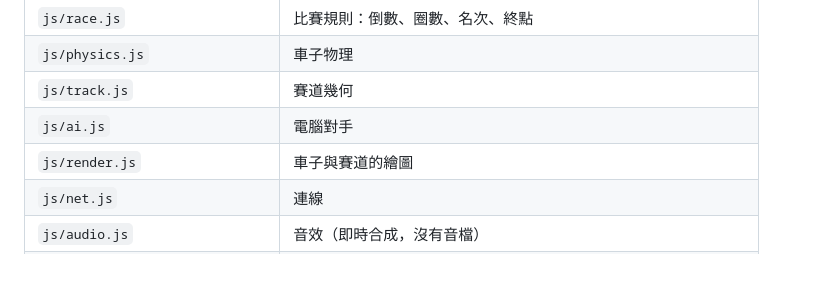
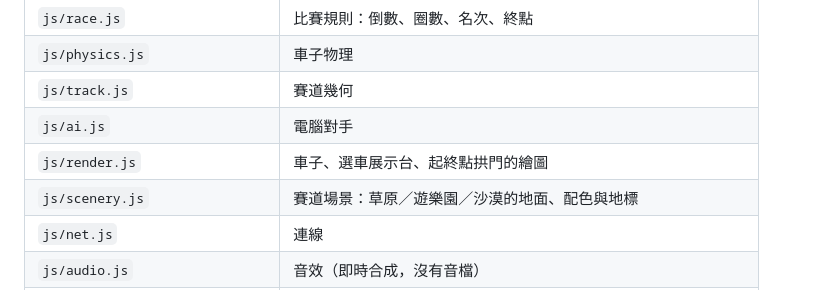
Before and after one commit to shimhom909/shimhomsean, a Markdown page: party-racer/README.md, the part around one of its changes. Rendered like a GitHub page.

```diff
--- a/party-racer/README.md
+++ b/party-racer/README.md
@@ -160,7 +175,8 @@ node tests/e2e.browser.cjs       # 瀏覽器實際操作主機＋兩支手機走
 | `js/physics.js` | 車子物理 |
 | `js/track.js` | 賽道幾何 |
 | `js/ai.js` | 電腦對手 |
-| `js/render.js` | 車子與賽道的繪圖 |
+| `js/render.js` | 車子、選車展示台、起終點拱門的繪圖 |
+| `js/scenery.js` | 賽道場景：草原／遊樂園／沙漠的地面、配色與地標 |
 | `js/net.js` | 連線 |
 | `js/audio.js` | 音效（即時合成，沒有音檔） |
 | `vendor/` | 第三方套件：PeerJS 1.5.5（MIT）、qrcode-generator 2.0.4（MIT） |
```
Also changed, not shown: other parts of party-racer/README.md (+18 -3 lines), party-racer/docs/host-lobby.png, party-racer/docs/track-desert.png (added), party-racer/docs/track-park.png (added), 9 other files.
